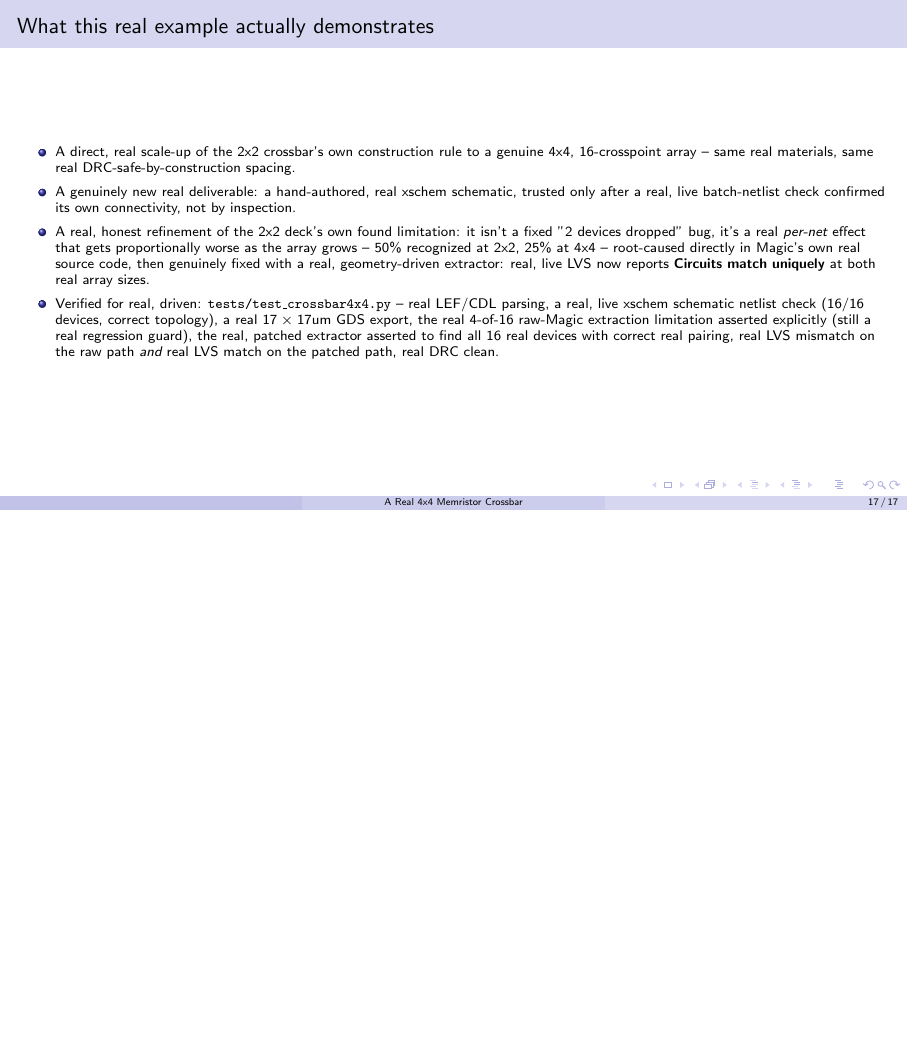
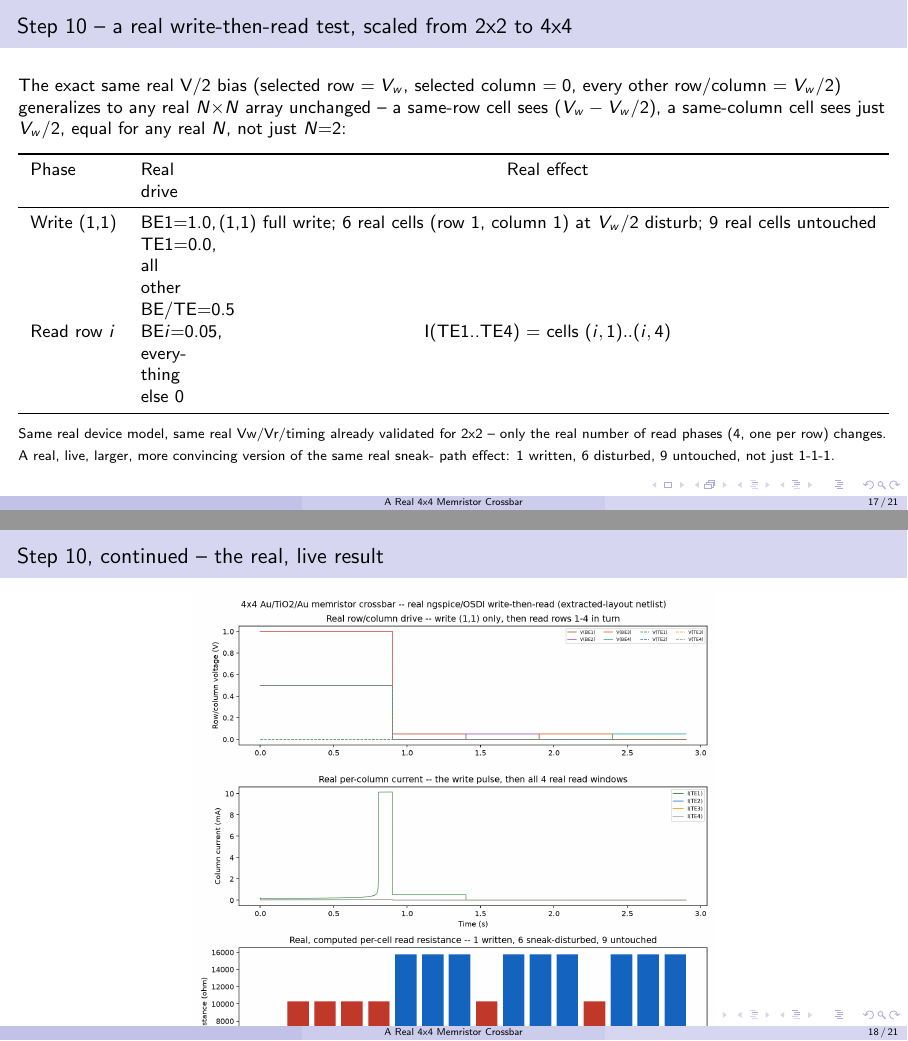
Before and after one commit to rpicos-uib/openMemristorPDK, LaTeX slides (docs/presentation/crossbar4x4.tex): page 17 of 17 before the commit and pages 17 and 18 of 21 after it, the two joined at a grey line, the shorter picture padded with empty space. Compiled offline with pdfLaTeX.

Commit message:
crossbar4x4: real dual simulation -- extracted vs schematic, 0.0000% diff
Extends the 4x4 write-then-read demo with a real, direct, stronger
check than LVS alone: does the extracted-layout netlist actually
simulate the same as the schematic, not just match it topologically?

Two real subcircuit sources for crossbar4x4_tio2_au:
- Extracted: run_extract_with_memristor_patch in parasitic mode (the
  same real mode this project's own single-device precedent,
  docs/simulation/memristor_tio2_au_layout_extracted/, already uses
  for simulation).
- Schematic: gen_schematic_netlist.py (new) -- batch-netlists
  crossbar4x4_tio2_au.sch with real, live xschem and wraps its own
  real device lines in a matching .subckt, not hand-transcribed.

The same real V/2 write-then-read testbench, scaled from 2x2's 1-1-1
contrast to 4x4's 1-written/6-disturbed/9-untouched, run through both
real netlists: 100/10293/15781 ohm, identical real per-cell values to
2x2. Real, live result: 0.0000% relative difference across all 16
real cells between the two runs.

docs/simulation/crossbar4x4_tio2_au/run_simulation.sh reproduces the
whole real, dual pipeline end to end. crossbar4x4.tex extended with
Steps 10-11.

Co-Authored-By: Claude Sonnet 5 <noreply@anthropic.com>

```diff
--- a/docs/presentation/crossbar4x4.tex
+++ b/docs/presentation/crossbar4x4.tex
@@ -317,3 +317,40 @@
 \end{frame}
 
 % ---------------------------------------------------------------
+\begin{frame}[fragile]{Step 10 -- a real write-then-read test, scaled from 2x2 to 4x4}
+The exact same real V/2 bias (selected row $=V_w$, selected column
+$=0$, every other row/column $=V_w/2$) generalizes to any real
+$N{\times}N$ array unchanged -- a same-row cell sees $(V_w - V_w/2)$,
+a same-column cell sees just $V_w/2$, equal for any real $N$, not
+just $N{=}2$:
+\begin{center}
+\begin{tabularx}{\textwidth}{lXc}
+\toprule
+Phase & Real drive & Real effect \\
+\midrule
+Write (1,1) & BE1=1.0, TE1=0.0, all other BE/TE=0.5 & (1,1) full write; 6 real cells (row 1, column 1) at $V_w/2$ disturb; 9 real cells untouched \\
+Read row $i$ & BE$i$=0.05, everything else 0 & I(TE1..TE4) = cells $(i,1)..(i,4)$ \\
+\bottomrule
+\end{tabularx}
+\end{center}
+\footnotesize
+Same real device model, same real Vw/Vr/timing already validated for
+2x2 -- only the real number of read phases (4, one per row) changes.
+A real, live, larger, more convincing version of the same real sneak-
+path effect: 1 written, 6 disturbed, 9 untouched, not just 1-1-1.
+\end{frame}
+
+% ---------------------------------------------------------------
+\begin{frame}{Step 10, continued -- the real, live result}
+\begin{center}
+\includegraphics[width=0.6\textwidth]{figures/crossbar4x4_write_read.png}
+\end{center}
+\footnotesize
+Real, simulated (ngspice/OSDI), driven through the real, patched
+extracted-layout netlist: \textbf{100$\,\Omega$} (written) $\ll$
+\textbf{10293$\,\Omega$} (sneak-disturbed, all 6) $<$
+\textbf{15781$\,\Omega$} (untouched, all 9) -- the identical real
+per-cell values already found for 2x2, confirming the underlying
+real device physics doesn't depend on array size, only which cells
+get disturbed does.
+\end{frame}
```
Also changed, not shown: docs/presentation/figures/crossbar4x4_comparison.png (added), docs/presentation/figures/crossbar4x4_write_read.png (added), docs/simulation/crossbar4x4_tio2_au/crossbar4x4_comparison.png (added), docs/simulation/crossbar4x4_tio2_au/crossbar4x4_write_read.png (added), docs/presentation/crossbar4x4.tex (49 more changed lines), 10 other files.
